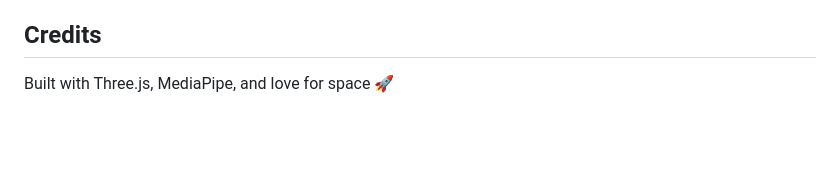
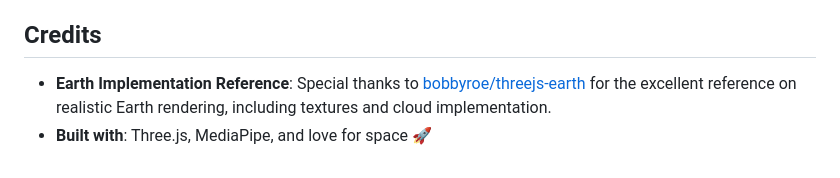
Before and after one commit to kiboki1234/HappyNewYear, a Markdown page: README.md, the part around the change. Rendered like a GitHub page; blank space fills up the shorter version.

```diff
--- a/README.md
+++ b/README.md
@@ -142,4 +142,5 @@ MIT License - Feel free to use and modify for your projects!
 
 ## Credits
 
-Built with Three.js, MediaPipe, and love for space 🚀
+- **Earth Implementation Reference**: Special thanks to [bobbyroe/threejs-earth](https://github.com/bobbyroe/threejs-earth) for the excellent reference on realistic Earth rendering, including textures and cloud implementation.
+- **Built with**: Three.js, MediaPipe, and love for space 🚀
```
